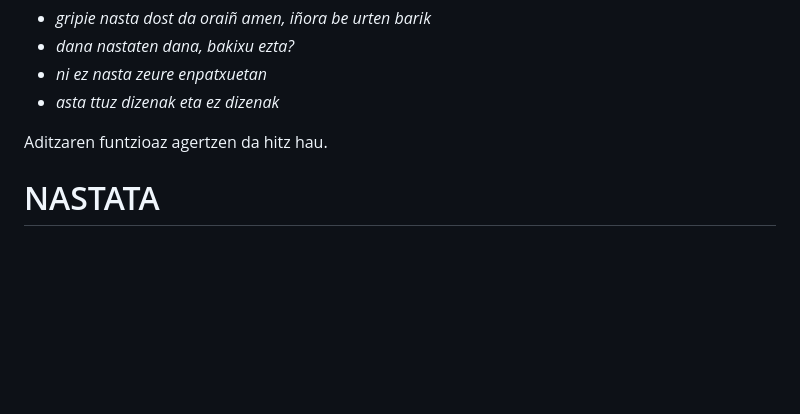
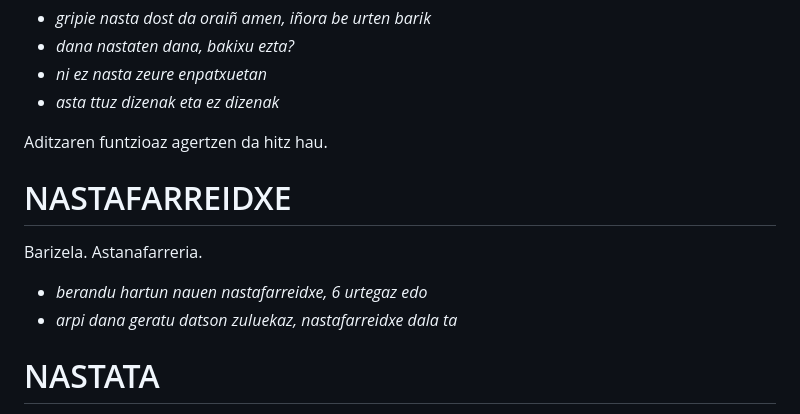
Before and after one commit to ZiTAL/bermiotarra, a Markdown page: berbak-esamoldiek/n.md, the part around the change. GitHub-like rendering; blank space fills up the shorter version.

Commit message:
NASTAFARREIDXE

```diff
--- a/berbak-esamoldiek/n.md
+++ b/berbak-esamoldiek/n.md
@@ -27,6 +27,13 @@ Kutsatu da kasu honetan. Nahasi.
 - *asta ttuz dizenak eta ez dizenak*
 
 Aditzaren funtzioaz agertzen da hitz hau.
+
+# NASTAFARREIDXE #
+
+Barizela. Astanafarreria.
+
+- *berandu hartun nauen nastafarreidxe, 6 urtegaz edo*
+- *arpi dana geratu datson zuluekaz, nastafarreidxe dala ta*
 
 # NASTATA #
 
```
